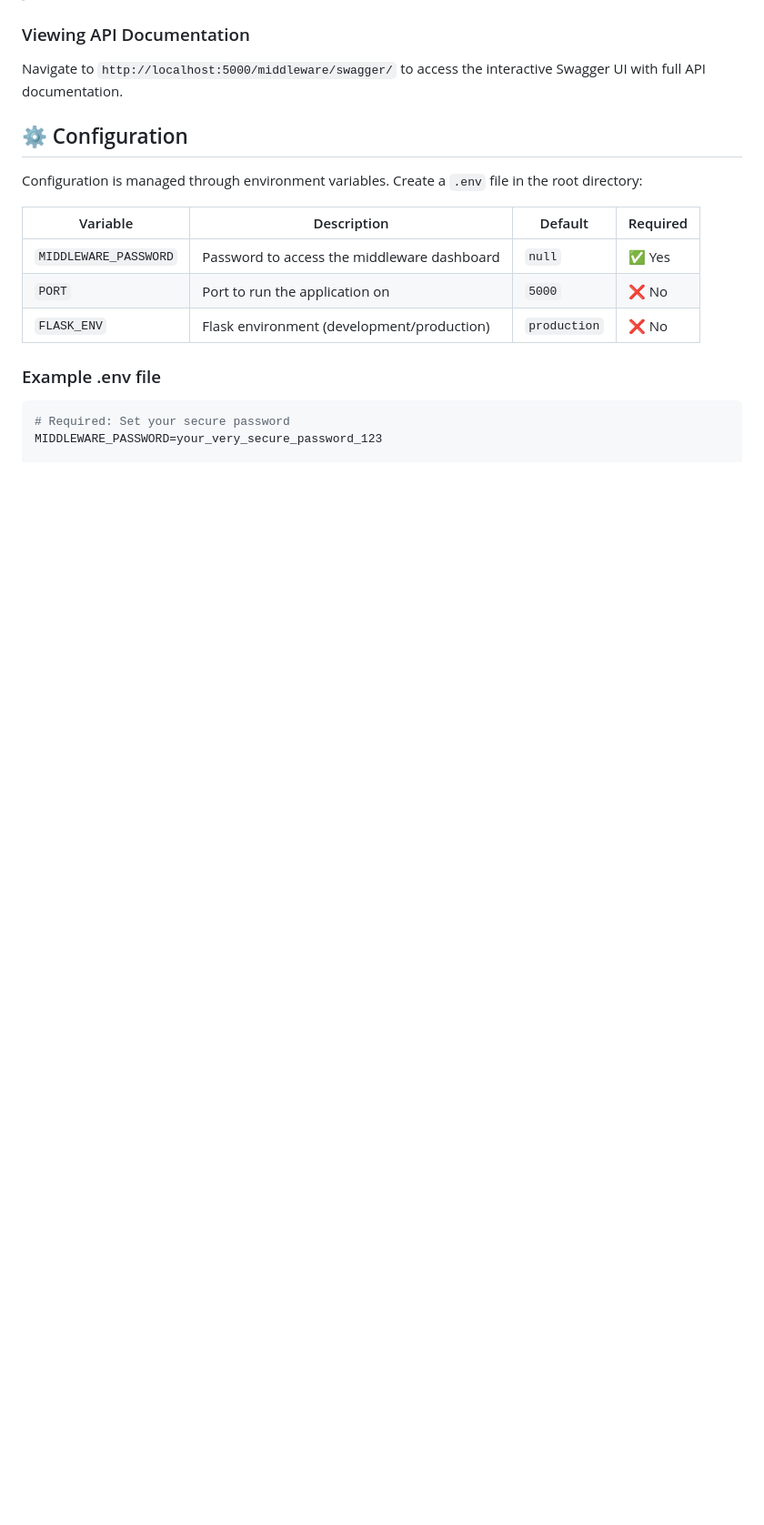
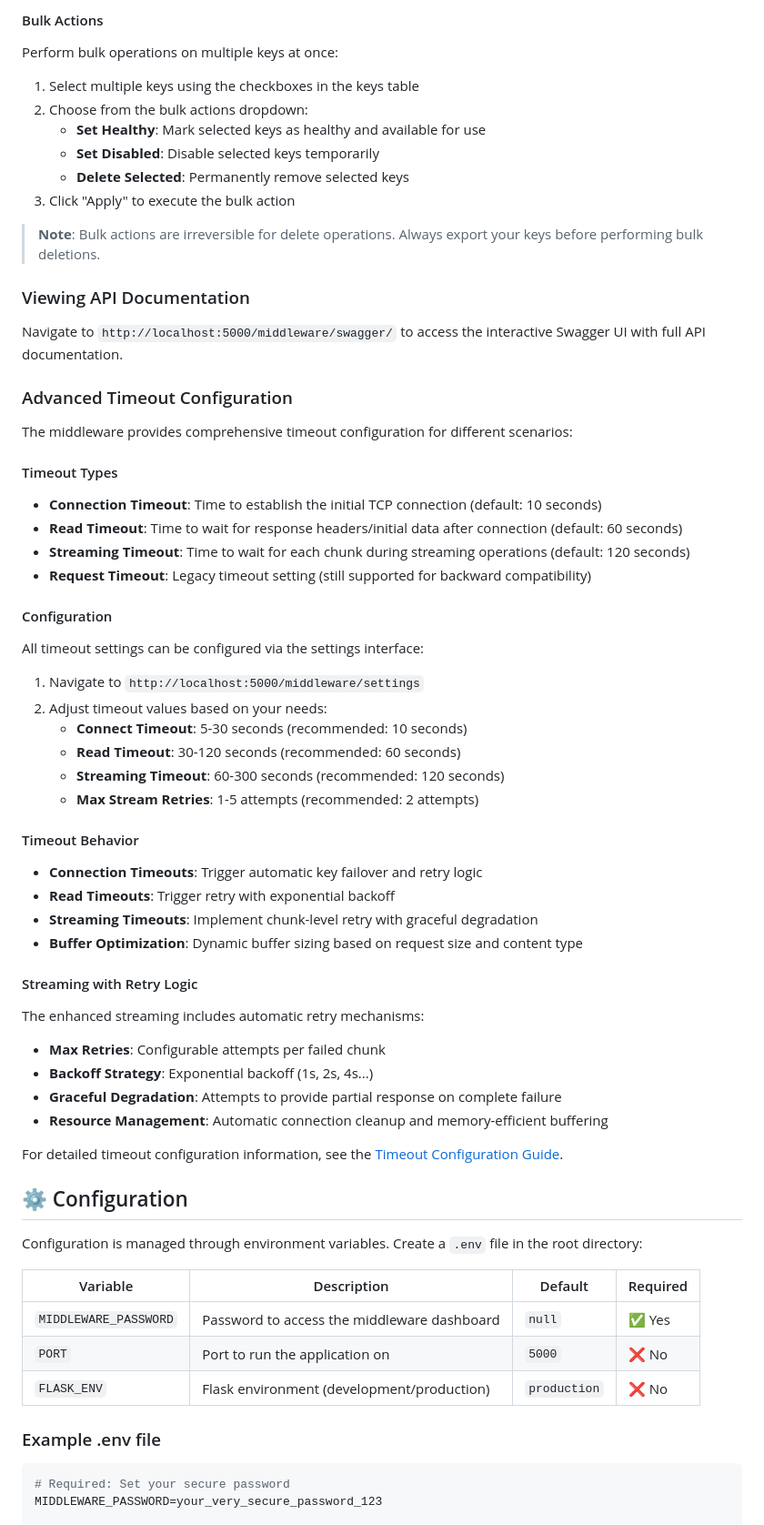
Before and after one commit to imamfahrudin/ai-api-middleware, a Markdown page: README.md, the part around one of its changes. Shown at 91% size. GitHub-like rendering; blank space fills up the shorter version.

```diff
--- a/README.md
+++ b/README.md
@@ -195,7 +254,59 @@ print(response.json())
+#### Bulk Actions
+
+Perform bulk operations on multiple keys at once:
+
+1. Select multiple keys using the checkboxes in the keys table
+2. Choose from the bulk actions dropdown:
+   - **Set Healthy**: Mark selected keys as healthy and available for use
+   - **Set Disabled**: Disable selected keys temporarily
+   - **Delete Selected**: Permanently remove selected keys
+3. Click "Apply" to execute the bulk action
+
+> **Note**: Bulk actions are irreversible for delete operations. Always export your keys before performing bulk deletions.
 
 ### Viewing API Documentation
 
 Navigate to `http://localhost:5000/middleware/swagger/` to access the interactive Swagger UI with full API documentation.
+
+### Advanced Timeout Configuration
+
+The middleware provides comprehensive timeout configuration for different scenarios:
+
+#### Timeout Types
+
+- **Connection Timeout**: Time to establish the initial TCP connection (default: 10 seconds)
+- **Read Timeout**: Time to wait for response headers/initial data after connection (default: 60 seconds)
+- **Streaming Timeout**: Time to wait for each chunk during streaming operations (default: 120 seconds)
+- **Request Timeout**: Legacy timeout setting (still supported for backward compatibility)
+
+#### Configuration
+
+All timeout settings can be configured via the settings interface:
+
+1. Navigate to `http://localhost:5000/middleware/settings`
+2. Adjust timeout values based on your needs:
+   - **Connect Timeout**: 5-30 seconds (recommended: 10 seconds)
+   - **Read Timeout**: 30-120 seconds (recommended: 60 seconds)
+   - **Streaming Timeout**: 60-300 seconds (recommended: 120 seconds)
+   - **Max Stream Retries**: 1-5 attempts (recommended: 2 attempts)
+
+#### Timeout Behavior
+
+- **Connection Timeouts**: Trigger automatic key failover and retry logic
+- **Read Timeouts**: Trigger retry with exponential backoff
+- **Streaming Timeouts**: Implement chunk-level retry with graceful degradation
+- **Buffer Optimization**: Dynamic buffer sizing based on request size and content type
+
+#### Streaming with Retry Logic
+
+The enhanced streaming includes automatic retry mechanisms:
+
+- **Max Retries**: Configurable attempts per failed chunk
+- **Backoff Strategy**: Exponential backoff (1s, 2s, 4s...)
+- **Graceful Degradation**: Attempts to provide partial response on complete failure
+- **Resource Management**: Automatic connection cleanup and memory-efficient buffering
+
+For detailed timeout configuration information, see the [Timeout Configuration Guide](TIMEOUT_CONFIGURATION.md).
 
 ## ⚙️ Configuration
 
```
Also changed, not shown: other parts of README.md (+99 -25 lines).
